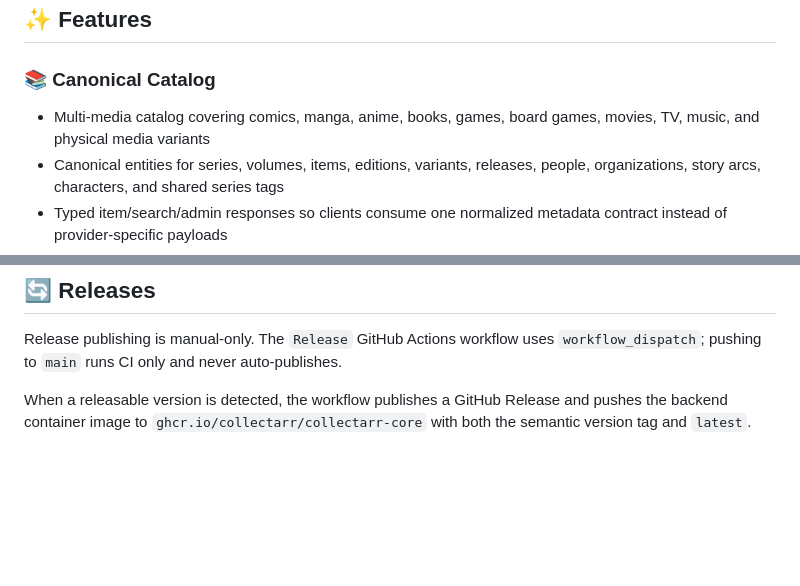
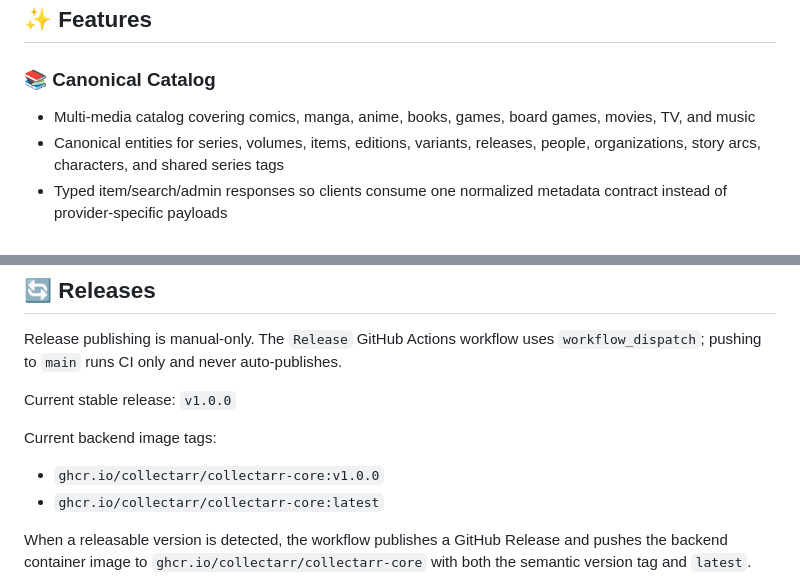
Before and after one commit to collectarr/collectarr-core, a Markdown page: README.md, 2 parts joined by grey strips. Rendered like a GitHub page; blank space fills up the shorter version.

Commit message:
docs(readme): remove legacy bluray mention and pin stable release info (#22)

```diff
--- a/README.md
+++ b/README.md
@@ -34,7 +33,7 @@ to clients.
 
 ### 📚 Canonical Catalog
 
-- Multi-media catalog covering comics, manga, anime, books, games, board games, movies, TV, music, and physical media variants
+- Multi-media catalog covering comics, manga, anime, books, games, board games, movies, TV, and music
 - Canonical entities for series, volumes, items, editions, variants, releases, people, organizations, story arcs, characters, and shared series tags
 - Typed item/search/admin responses so clients consume one normalized metadata contract instead of provider-specific payloads
 - Shared editorial metadata that complements local-first personal data in the app
@@ -148,6 +147,13 @@ catalog/search/admin contract instead of inventing parallel app-only fields.
 Release publishing is manual-only. The `Release` GitHub Actions workflow uses
 `workflow_dispatch`; pushing to `main` runs CI only and never auto-publishes.
 
+Current stable release: `v1.0.0`
+
+Current backend image tags:
+
+- `ghcr.io/collectarr/collectarr-core:v1.0.0`
+- `ghcr.io/collectarr/collectarr-core:latest`
+
 When a releasable version is detected, the workflow publishes a GitHub Release
 and pushes the backend container image to `ghcr.io/collectarr/collectarr-core`
 with both the semantic version tag and `latest`.
```
Also changed, not shown: other parts of README.md (+0 -1 lines).
